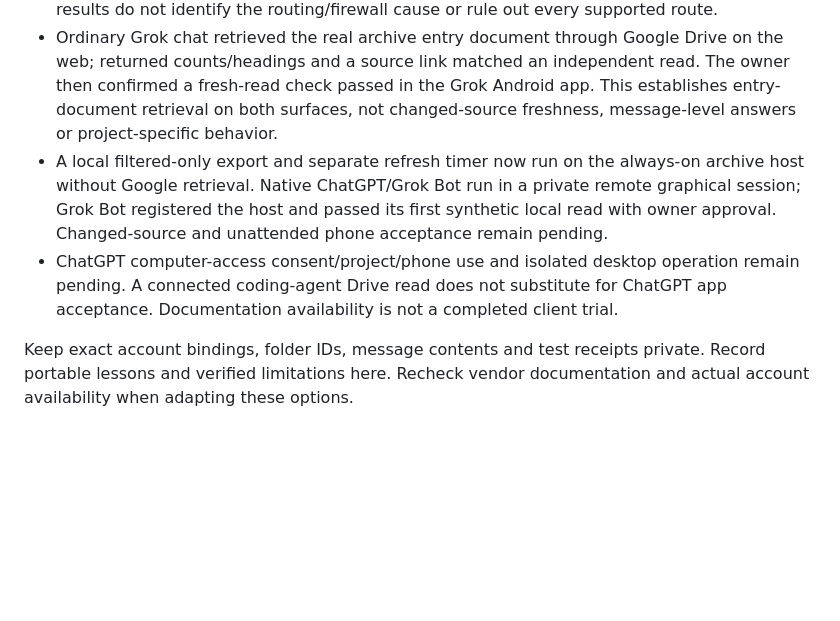
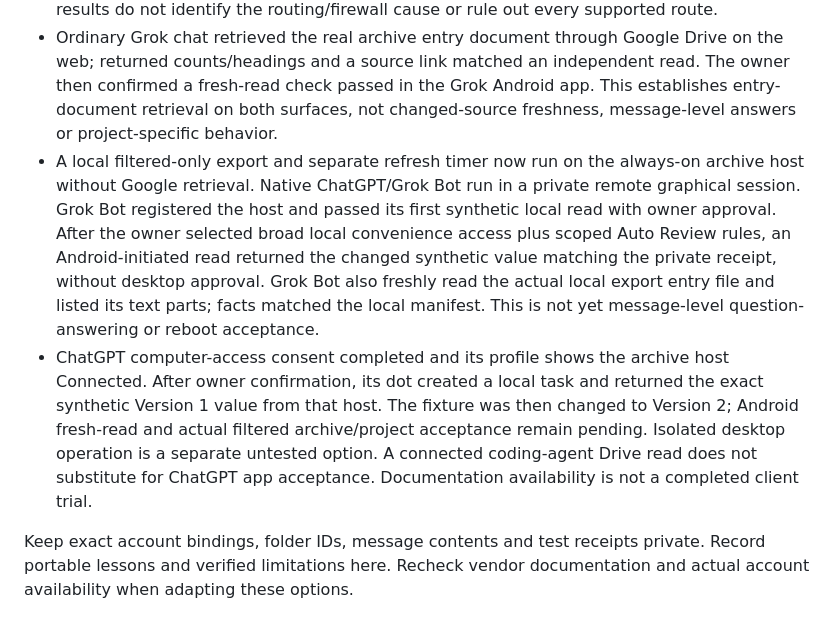
Before and after one commit to hanster1/minbox-public, a Markdown page: PHONE_ACCESS.md, the part around the change. GitHub-like rendering; blank space fills up the shorter version.

Commit message:
Record successful direct Alfred reads and Grok Android freshness

```diff
--- a/PHONE_ACCESS.md
+++ b/PHONE_ACCESS.md
@@ -60,7 +60,7 @@ Use small searches and selected source reads to limit tokens. Reading every arch
 - The optional [read-only search prototype](READ_ONLY_SEARCH.md) passed local protocol, freshness and confinement checks with synthetic files. Actual remote client authentication and phone registration remain unverified.
 - Cloud-shell requests to a loopback service and a separate LAN fixed-marker service timed out. The LAN service passed local checks before/after and observed no remote request. These results do not identify the routing/firewall cause or rule out every supported route.
 - Ordinary Grok chat retrieved the real archive entry document through Google Drive on the web; returned counts/headings and a source link matched an independent read. The owner then confirmed a fresh-read check passed in the Grok Android app. This establishes entry-document retrieval on both surfaces, not changed-source freshness, message-level answers or project-specific behavior.
-- A local filtered-only export and separate refresh timer now run on the always-on archive host without Google retrieval. Native ChatGPT/Grok Bot run in a private remote graphical session; Grok Bot registered the host and passed its first synthetic local read with owner approval. Changed-source and unattended phone acceptance remain pending.
-- ChatGPT computer-access consent/project/phone use and isolated desktop operation remain pending. A connected coding-agent Drive read does not substitute for ChatGPT app acceptance. Documentation availability is not a completed client trial.
+- A local filtered-only export and separate refresh timer now run on the always-on archive host without Google retrieval. Native ChatGPT/Grok Bot run in a private remote graphical session. Grok Bot registered the host and passed its first synthetic local read with owner approval. After the owner selected broad local convenience access plus scoped Auto Review rules, an Android-initiated read returned the changed synthetic value matching the private receipt, without desktop approval. Grok Bot also freshly read the actual local export entry file and listed its text parts; facts matched the local manifest. This is not yet message-level question-answering or reboot acceptance.
+- ChatGPT computer-access consent completed and its profile shows the archive host Connected. After owner confirmation, its dot created a local task and returned the exact synthetic Version 1 value from that host. The fixture was then changed to Version 2; Android fresh-read and actual filtered archive/project acceptance remain pending. Isolated desktop operation is a separate untested option. A connected coding-agent Drive read does not substitute for ChatGPT app acceptance. Documentation availability is not a completed client trial.
 
 Keep exact account bindings, folder IDs, message contents and test receipts private. Record portable lessons and verified limitations here. Recheck vendor documentation and actual account availability when adapting these options.
```
Also changed, not shown: HANDOFF.md (+8 -5 lines), LOCAL_EXPORT.md (+1 -1 lines).
